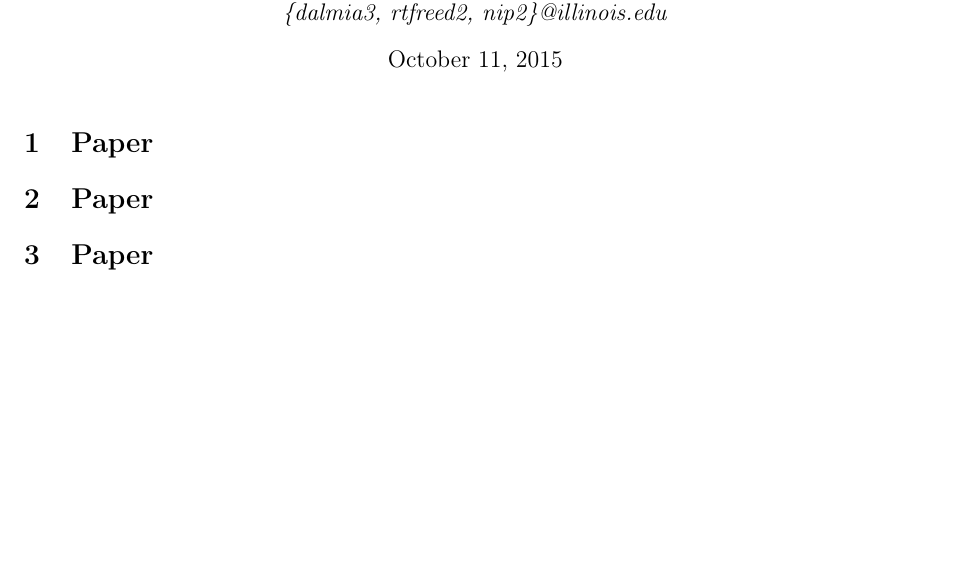
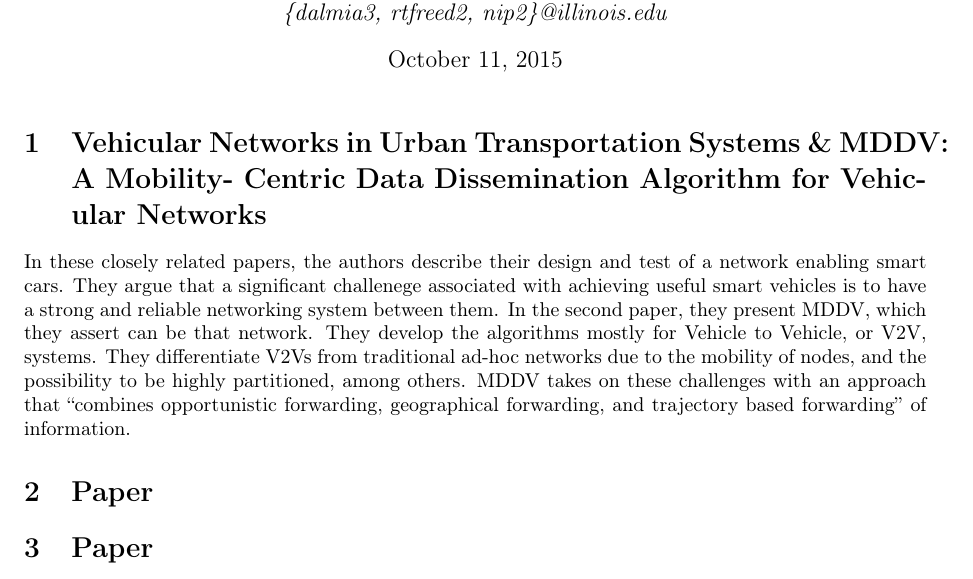
Before and after one commit to kashev/reddit-reliability, a LaTeX document (other/urban-transportation/urban-transportation.tex): part of the page, cut so that both start at the same text. Compiled offline with pdfLaTeX.

Commit message:
adding summary for mddv papers

```diff
--- a/other/urban-transportation/urban-transportation.tex
+++ b/other/urban-transportation/urban-transportation.tex
@@ -17,7 +17,20 @@
 
 \maketitle
 
-\section{Paper}
+\section{Vehicular Networks in Urban Transportation Systems \& MDDV: A Mobility-
+Centric Data Dissemination Algorithm for Vehicular Networks}
+
+In these closely related papers, the authors describe their design and test of a
+network enabling smart cars. They argue that a significant challenege associated
+with achieving useful smart vehicles is to have a strong and reliable networking
+system between them. In the second paper, they present MDDV, which they assert
+can be that network. They develop the algorithms mostly for Vehicle to Vehicle,
+or V2V, systems. They differentiate V2Vs from traditional ad-hoc networks due to
+the mobility of nodes, and the possibility to be highly partitioned, among
+others. MDDV takes on these challenges with an approach that ``combines
+opportunistic forwarding, geographical forwarding, and trajectory based
+forwarding'' of information.
+
 \section{Paper}
 \section{Paper}
 
```
Also changed, not shown: other/urban-transportation/ebike.pdf (added), other/urban-transportation/mddv.pdf (added), other/urban-transportation/urban-transportation.pdf, other/urban-transportation/vehicular-networks.pdf (added).
